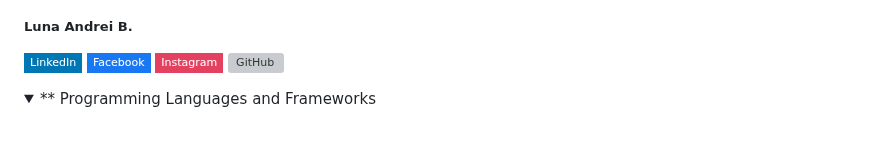
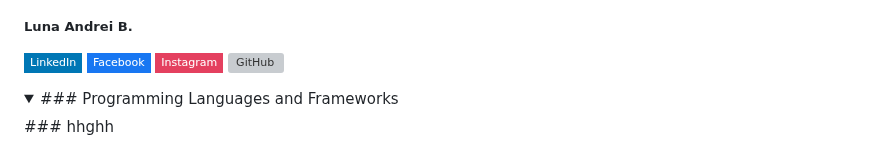
Before and after one commit to JohnCarloLagunsing/Project-in-App-Development, a Markdown page: README.md, the part around the change. Rendered like a GitHub page; folded sections open; badges without logos; grey boxes are pictures that could not be loaded.

```diff
--- a/README.md
+++ b/README.md
@@ -46,4 +46,6 @@ BSIT-3307
           <img src="https://img.shields.io/badge/Instagram-%23E4405F.svg?&style=flat-square&logo=instagram&logoColor=white" alt="Instagram"></a>
   <img alt="GitHub" src="https://img.shields.io/badge/dynamic/json?logo=github&label=GitHub+Followers&labelColor=282c34&color=181717&query=%24.data.totalSubs&url=https%3A%2F%2Fapi.spencerwoo.com%2Fsubstats%2F%3Fsource%3Dgithub%26queryKey%3Dmadushadhanushka&longCache=true"/>
 </details>
-<details><summary>** Programming Languages and Frameworks</summary></details>
+<details><summary>### Programming Languages and Frameworks</summary>
+  ### hhghh
+</details>
```
